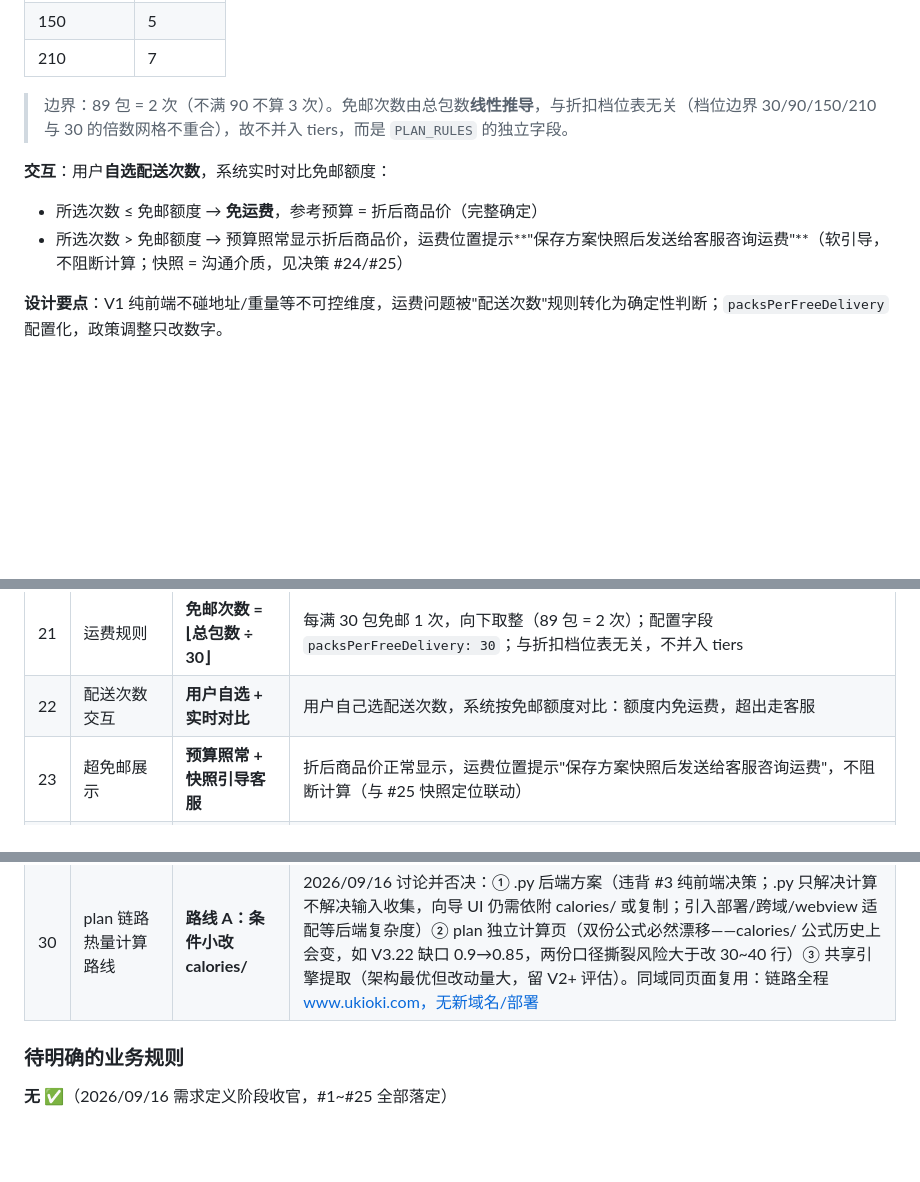
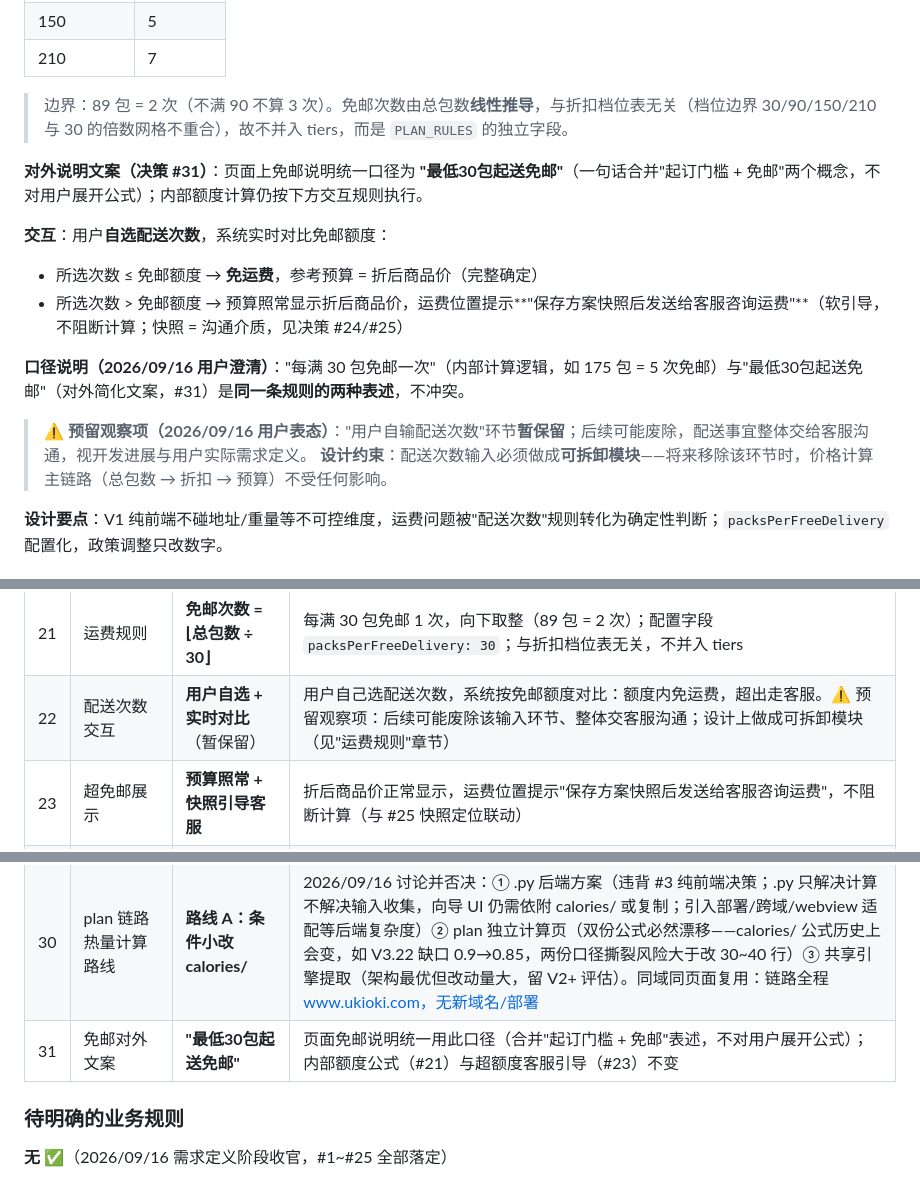
Before and after one commit to callmeyuj/ukioki, a Markdown page: plan/CLAUDE.md, 3 parts joined by grey strips. Drawn GitHub-style; blank space fills up the shorter version.

Commit message:
docs(plan): 免邮文案口径 + 配送次数输入预留观察项（决策 #31，#22 修订）
- 免邮对外文案统一为"最低30包起送免邮"，与内部公式（每满 30 包免邮一次，175 包 = 5 次）为同一规则的两种表述
- 预留观察项：用户自输配送次数环节暂保留，后续可能废除、配送事宜交客服沟通，视开发进展与用户需求定义
- 设计约束：配送次数输入做成可拆卸模块，移除不影响算价主链路（总包数 → 折扣 → 预算）

Co-Authored-By: Claude Opus 4.7 <noreply@anthropic.com>

```diff
--- a/plan/CLAUDE.md
+++ b/plan/CLAUDE.md
@@ -161,9 +161,16 @@ const PLAN_RULES = {
 
 > 边界：89 包 = 2 次（不满 90 不算 3 次）。免邮次数由总包数**线性推导**，与折扣档位表无关（档位边界 30/90/150/210 与 30 的倍数网格不重合），故不并入 tiers，而是 `PLAN_RULES` 的独立字段。
 
+**对外说明文案（决策 #31）**：页面上免邮说明统一口径为 **"最低30包起送免邮"**（一句话合并"起订门槛 + 免邮"两个概念，不对用户展开公式）；内部额度计算仍按下方交互规则执行。
+
 **交互**：用户**自选配送次数**，系统实时对比免邮额度：
 - 所选次数 ≤ 免邮额度 → **免运费**，参考预算 = 折后商品价（完整确定）
 - 所选次数 > 免邮额度 → 预算照常显示折后商品价，运费位置提示**"保存方案快照后发送给客服咨询运费"**（软引导，不阻断计算；快照 = 沟通介质，见决策 #24/#25）
+
+**口径说明（2026/09/16 用户澄清）**："每满 30 包免邮一次"（内部计算逻辑，如 175 包 = 5 次免邮）与"最低30包起送免邮"（对外简化文案，#31）是**同一条规则的两种表述**，不冲突。
+
+> ⚠️ **预留观察项（2026/09/16 用户表态）**："用户自输配送次数"环节**暂保留**；后续可能废除，配送事宜整体交给客服沟通，视开发进展与用户实际需求定义。
+> **设计约束**：配送次数输入必须做成**可拆卸模块**——将来移除该环节时，价格计算主链路（总包数 → 折扣 → 预算）不受任何影响。
 
 **设计要点**：V1 纯前端不碰地址/重量等不可控维度，运费问题被"配送次数"规则转化为确定性判断；`packsPerFreeDelivery` 配置化，政策调整只改数字。
 
@@ -190,7 +197,7 @@ const PLAN_RULES = {
 | 19 | 猫延展性 | **配置驱动预留** | V1 仅犬，但价格/口味数据按 `petType` 组织（`PRICE_TABLE = { dog: {...}, cat: {} }`），与 calories/ `PRODUCT_DATA` 结构对齐；后续加猫 = 填配置 + 解除第 0 步猫选项置灰（#28），**不动页面结构和计算逻辑**；猫平均热量口径（119 kcal/包）已在案 |
 | 20 | 猫用户处理 | ~~落地页~~ → **被 #28 取代** | 最终方案：plan/ 第 0 步猫选项置灰 + "敬请期待/即将上线"备注，不做独立落地页（见 #28） |
 | 21 | 运费规则 | **免邮次数 = ⌊总包数 ÷ 30⌋** | 每满 30 包免邮 1 次，向下取整（89 包 = 2 次）；配置字段 `packsPerFreeDelivery: 30`；与折扣档位表无关，不并入 tiers |
-| 22 | 配送次数交互 | **用户自选 + 实时对比** | 用户自己选配送次数，系统按免邮额度对比：额度内免运费，超出走客服 |
+| 22 | 配送次数交互 | **用户自选 + 实时对比**（暂保留） | 用户自己选配送次数，系统按免邮额度对比：额度内免运费，超出走客服。⚠️ 预留观察项：后续可能废除该输入环节、整体交客服沟通；设计上做成可拆卸模块（见"运费规则"章节） |
 | 23 | 超免邮展示 | **预算照常 + 快照引导客服** | 折后商品价正常显示，运费位置提示"保存方案快照后发送给客服咨询运费"，不阻断计算（与 #25 快照定位联动） |
 | 24 | 输出形态 | **快照为唯一结果动作** | plan/ 无档案、无保存能力 → **保存/下载方案快照就是它的"存档机制"**。快照内容：宠物类型、每日包数、天数、总包数、口味分配明细、折扣率、折后总价、配送次数、运费结论。技术复用 calories/ 已验证方案：html2canvas → 微信/移动端图片预览（长按保存/转发）、桌面端直接下载 |
 | 25 | 客服/商城入口 | **V1 均不做独立按钮** | 链路看似顺滑但实际体验不确定；用户保存快照后自行分享给客服（快照 = 沟通介质）。商城入口后续视情况再议 |
@@ -199,6 +206,7 @@ const PLAN_RULES = {
 | 28 | 宠物类型区分 | **第 0 步：犬默认选中、猫置灰** | plan/ 页面首步展示犬/猫选项：犬默认选中，猫置灰不可选 + 备注"敬请期待/即将上线"；不做独立猫落地页（取代 #20）；将来猫上线 = 填 `PRICE_TABLE.cat` + 解除置灰 |
 | 29 | 回程跳过犬猫选择 | **传参锁定** | plan/ 跳转携带 `pet=dog`，calories/ 对 from=plan 来源跳过 Step 0（犬锁定，直接从体重开始，restart 亦保持）；回程冲突消解（calories/ 内无法选猫）；calories/ 改动扩至约 30~40 行 |
 | 30 | plan 链路热量计算路线 | **路线 A：条件小改 calories/** | 2026/09/16 讨论并否决：① .py 后端方案（违背 #3 纯前端决策；.py 只解决计算不解决输入收集，向导 UI 仍需依附 calories/ 或复制；引入部署/跨域/webview 适配等后端复杂度）② plan 独立计算页（双份公式必然漂移——calories/ 公式历史上会变，如 V3.22 缺口 0.9→0.85，两份口径撕裂风险大于改 30~40 行）③ 共享引擎提取（架构最优但改动量大，留 V2+ 评估）。同域同页面复用：链路全程 www.ukioki.com，无新域名/部署 |
+| 31 | 免邮对外文案 | **"最低30包起送免邮"** | 页面免邮说明统一用此口径（合并"起订门槛 + 免邮"表述，不对用户展开公式）；内部额度公式（#21）与超额度客服引导（#23）不变 |
 
 ### 待明确的业务规则
 
```
Also changed, not shown: other parts of plan/CLAUDE.md (+1 -0 lines), CLAUDE.md (+1 -0 lines).
